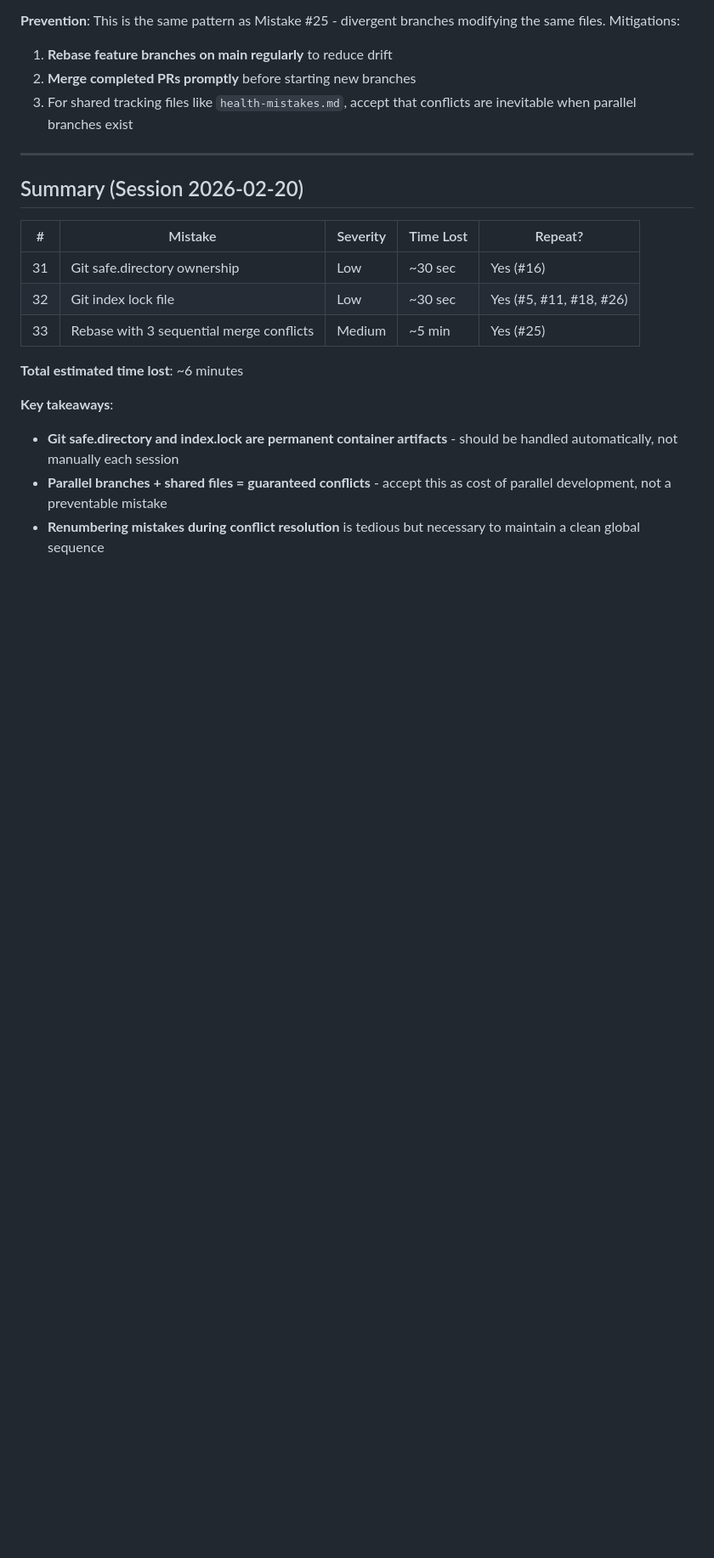
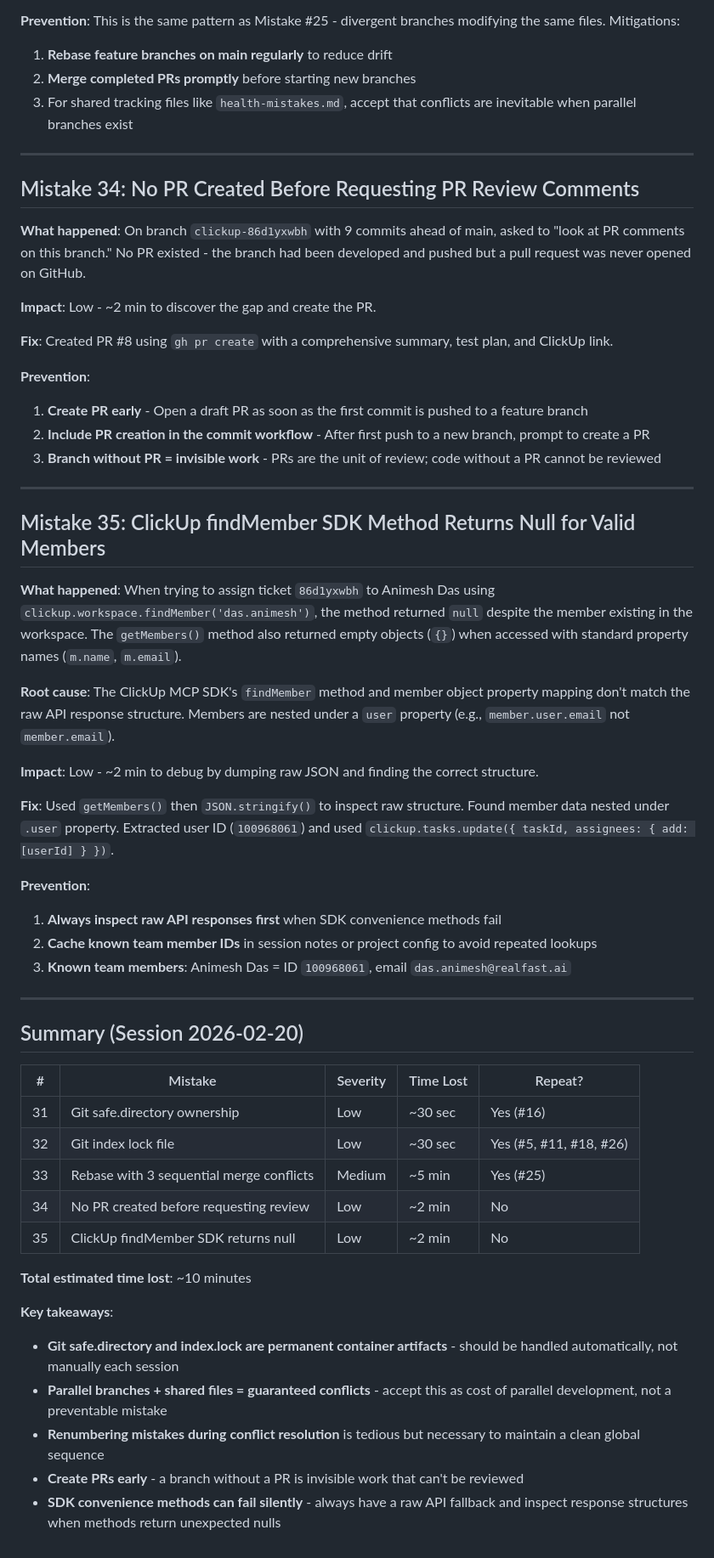
Before and after one commit to ontic-in/starter-pack-healthcloud, a Markdown page: health-mistakes.md, the part around the change. Shown at 85% size. GitHub-like rendering; blank space fills up the shorter version.

Commit message:
[86d1yxwbh] Add session mistakes #34-35
- Added mistake #34: No PR created before requesting review comments
- Added mistake #35: ClickUp findMember SDK returns null for valid members
- Updated session summary table and key takeaways

CI: ⏭️ Skipped (documentation changes only)
ClickUp: https://app.clickup.com/t/86d1yxwbh

```diff
--- a/health-mistakes.md
+++ b/health-mistakes.md
@@ -775,6 +775,38 @@ for (ChildRelationship cr : Schema.SObjectType.CarePlanTemplate.getChildRelation
 
 ---
 
+## Mistake 34: No PR Created Before Requesting PR Review Comments
+
+**What happened**: On branch `clickup-86d1yxwbh` with 9 commits ahead of main, asked to "look at PR comments on this branch." No PR existed - the branch had been developed and pushed but a pull request was never opened on GitHub.
+
+**Impact**: Low - ~2 min to discover the gap and create the PR.
+
+**Fix**: Created PR #8 using `gh pr create` with a comprehensive summary, test plan, and ClickUp link.
+
+**Prevention**:
+1. **Create PR early** - Open a draft PR as soon as the first commit is pushed to a feature branch
+2. **Include PR creation in the commit workflow** - After first push to a new branch, prompt to create a PR
+3. **Branch without PR = invisible work** - PRs are the unit of review; code without a PR cannot be reviewed
+
+---
+
+## Mistake 35: ClickUp findMember SDK Method Returns Null for Valid Members
+
+**What happened**: When trying to assign ticket `86d1yxwbh` to Animesh Das using `clickup.workspace.findMember('das.animesh')`, the method returned `null` despite the member existing in the workspace. The `getMembers()` method also returned empty objects (`{}`) when accessed with standard property names (`m.name`, `m.email`).
+
+**Root cause**: The ClickUp MCP SDK's `findMember` method and member object property mapping don't match the raw API response structure. Members are nested under a `user` property (e.g., `member.user.email` not `member.email`).
+
+**Impact**: Low - ~2 min to debug by dumping raw JSON and finding the correct structure.
+
+**Fix**: Used `getMembers()` then `JSON.stringify()` to inspect raw structure. Found member data nested under `.user` property. Extracted user ID (`100968061`) and used `clickup.tasks.update({ taskId, assignees: { add: [userId] } })`.
+
+**Prevention**:
+1. **Always inspect raw API responses first** when SDK convenience methods fail
+2. **Cache known team member IDs** in session notes or project config to avoid repeated lookups
+3. **Known team members**: Animesh Das = ID `100968061`, email `das.animesh@realfast.ai`
+
+---
+
 ## Summary (Session 2026-02-20)
 
 | # | Mistake | Severity | Time Lost | Repeat? |
@@ -782,10 +814,14 @@ for (ChildRelationship cr : Schema.SObjectType.CarePlanTemplate.getChildRelation
 | 31 | Git safe.directory ownership | Low | ~30 sec | Yes (#16) |
 | 32 | Git index lock file | Low | ~30 sec | Yes (#5, #11, #18, #26) |
 | 33 | Rebase with 3 sequential merge conflicts | Medium | ~5 min | Yes (#25) |
+| 34 | No PR created before requesting review | Low | ~2 min | No |
+| 35 | ClickUp findMember SDK returns null | Low | ~2 min | No |
 
-**Total estimated time lost**: ~6 minutes
+**Total estimated time lost**: ~10 minutes
 
 **Key takeaways**:
 - **Git safe.directory and index.lock are permanent container artifacts** - should be handled automatically, not manually each session
 - **Parallel branches + shared files = guaranteed conflicts** - accept this as cost of parallel development, not a preventable mistake
 - **Renumbering mistakes during conflict resolution** is tedious but necessary to maintain a clean global sequence
+- **Create PRs early** - a branch without a PR is invisible work that can't be reviewed
+- **SDK convenience methods can fail silently** - always have a raw API fallback and inspect response structures when methods return unexpected nulls
```
